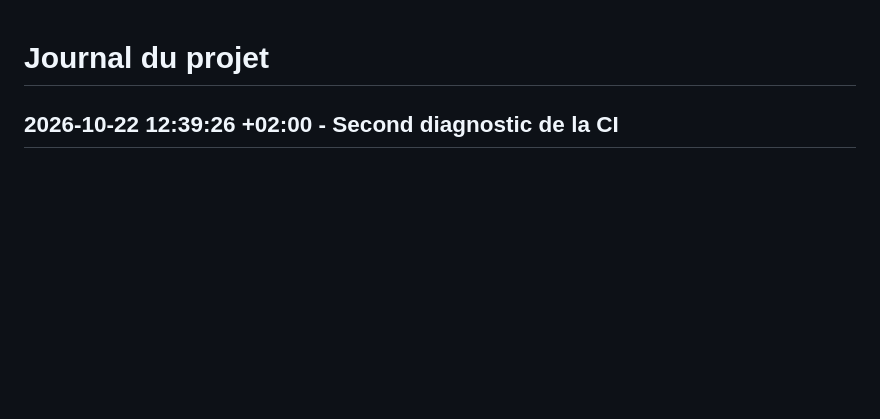
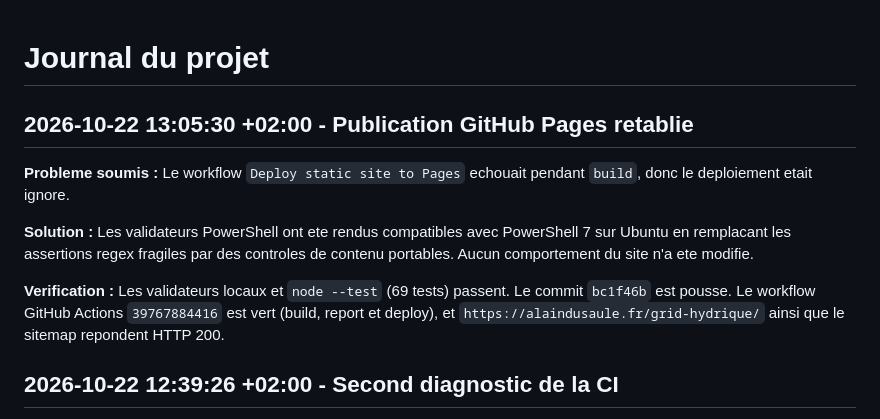
Before and after one commit to Goran-VRBANCIC/alaindusaule.com, a Markdown page: log.md, the part around the change. Drawn GitHub-style; blank space fills up the shorter version.

Commit message:
docs: record successful Pages publication

```diff
--- a/log.md
+++ b/log.md
@@ -1,4 +1,12 @@
 # Journal du projet
+
+## 2026-10-22 13:05:30 +02:00 - Publication GitHub Pages retablie
+
+**Probleme soumis :** Le workflow `Deploy static site to Pages` echouait pendant `build`, donc le deploiement etait ignore.
+
+**Solution :** Les validateurs PowerShell ont ete rendus compatibles avec PowerShell 7 sur Ubuntu en remplacant les assertions regex fragiles par des controles de contenu portables. Aucun comportement du site n'a ete modifie.
+
+**Verification :** Les validateurs locaux et `node --test` (69 tests) passent. Le commit `bc1f46b` est pousse. Le workflow GitHub Actions `39767884416` est vert (build, report et deploy), et `https://alaindusaule.fr/grid-hydrique/` ainsi que le sitemap repondent HTTP 200.
 
 ## 2026-10-22 12:39:26 +02:00 - Second diagnostic de la CI
 
```
